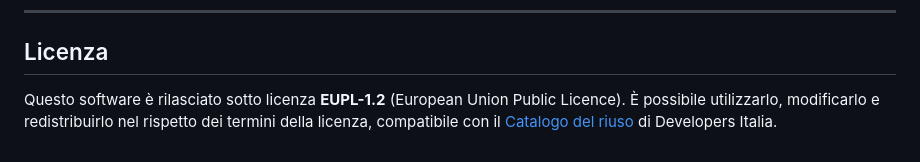
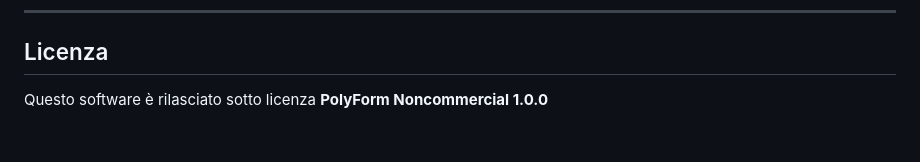
Before and after one commit to ComuneDiMessina/dovevoto, a Markdown page: README.md, the part around the change. Drawn GitHub-style.

```diff
--- a/README.md
+++ b/README.md
@@ -107,5 +107,4 @@ Referente tecnico: Pietro Giglio — [p.giglio@comune.messina.it](mailto:p.gigli
 
 ## Licenza
 
-Questo software è rilasciato sotto licenza **EUPL-1.2** (European Union Public Licence).
-È possibile utilizzarlo, modificarlo e redistribuirlo nel rispetto dei termini della licenza, compatibile con il [Catalogo del riuso](https://developers.italia.it/it/riuso) di Developers Italia.
+Questo software è rilasciato sotto licenza **PolyForm Noncommercial 1.0.0**
```
